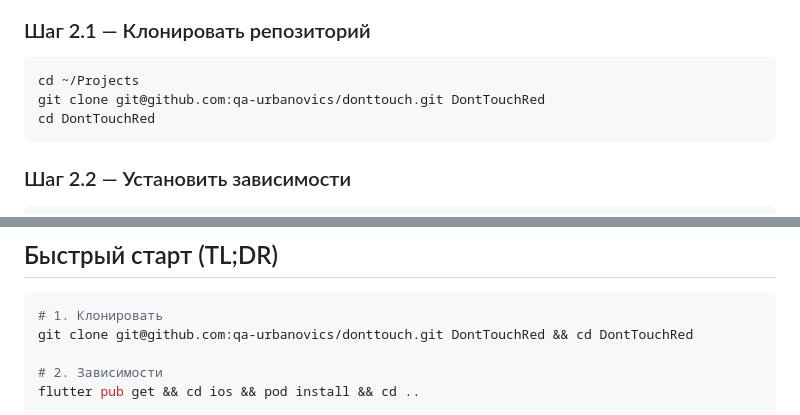
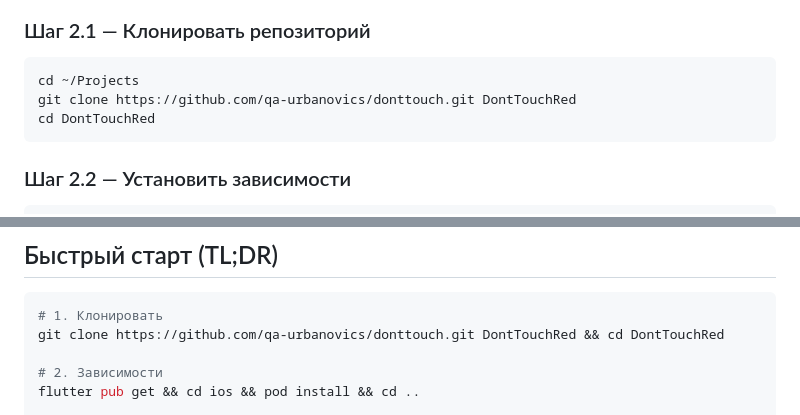
Before and after one commit to qa-urbanovics/donttouch, a Markdown page: PUBLISH_IOS.md, 2 parts joined by grey strips. Drawn GitHub-style.

Commit message:
Switch clone URL to HTTPS in publish instructions

````diff
--- a/PUBLISH_IOS.md
+++ b/PUBLISH_IOS.md
@@ -42,7 +42,7 @@ brew install cocoapods
 ### Шаг 2.1 — Клонировать репозиторий
 ```bash
 cd ~/Projects
-git clone git@github.com:qa-urbanovics/donttouch.git DontTouchRed
+git clone https://github.com/qa-urbanovics/donttouch.git DontTouchRed
 cd DontTouchRed
 ```
 
@@ -355,7 +355,7 @@ This is a simple reflex game. Tap green tiles to score points, avoid red tiles (
 
 ```bash
 # 1. Клонировать
-git clone git@github.com:qa-urbanovics/donttouch.git DontTouchRed && cd DontTouchRed
+git clone https://github.com/qa-urbanovics/donttouch.git DontTouchRed && cd DontTouchRed
 
 # 2. Зависимости
 flutter pub get && cd ios && pod install && cd ..
````
